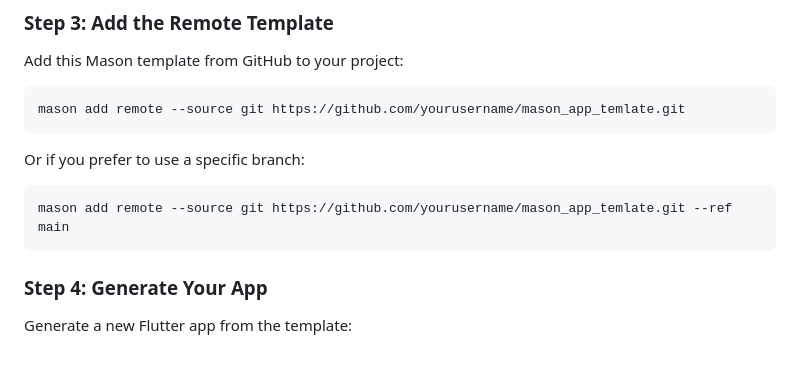
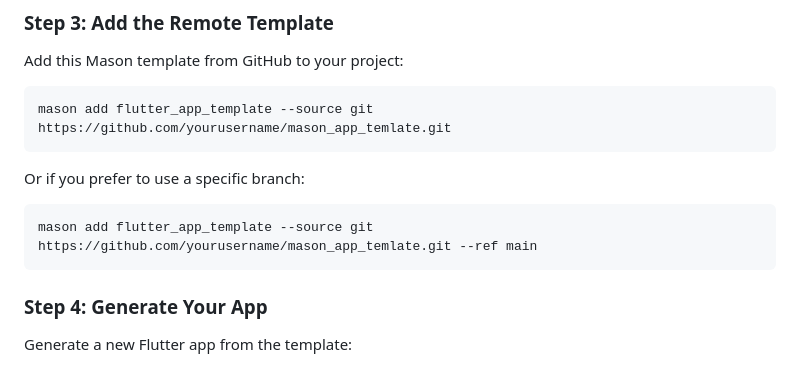
Before and after one commit to nazmulHasanRijvee/Mason-Flutter-App-Template, a Markdown page: README.md, the part around the change. GitHub-like rendering.

Commit message:
fixed name of the mason brick

````diff
--- a/README.md
+++ b/README.md
@@ -55,13 +55,13 @@ This creates a `mason.yaml` file in your project directory.
 Add this Mason template from GitHub to your project:
 
 ```bash
-mason add remote --source git https://github.com/yourusername/mason_app_temlate.git
+mason add flutter_app_template --source git https://github.com/yourusername/mason_app_temlate.git
 ```
 
 Or if you prefer to use a specific branch:
 
 ```bash
-mason add remote --source git https://github.com/yourusername/mason_app_temlate.git --ref main
+mason add flutter_app_template --source git https://github.com/yourusername/mason_app_temlate.git --ref main
 ```
 
 ### Step 4: Generate Your App
````
